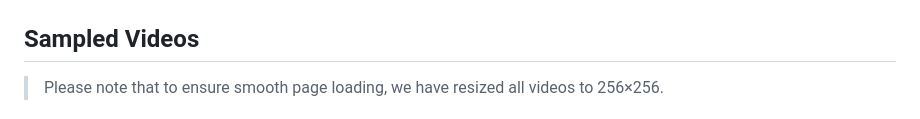
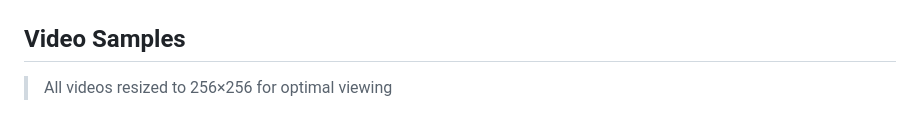
Before and after one commit to DH-FaceVid-1K/DH-FaceVid-1K, a Markdown page: README.md, the part around one of its changes. Drawn GitHub-style.

```diff
--- a/README.md
+++ b/README.md
@@ -61,7 +61,7 @@ Comprehensive attribute list of DH-FaceVid-1K, including ethnicities, appearance
 
 ![Attributes](static/images/detail.png)
 
-## Sampled Videos
+## Video Samples
 
-> Please note that to ensure smooth page loading, we have resized all videos to 256×256.
+> All videos resized to 256×256 for optimal viewing
 
```
Also changed, not shown: other parts of README.md (+30 -20 lines).
